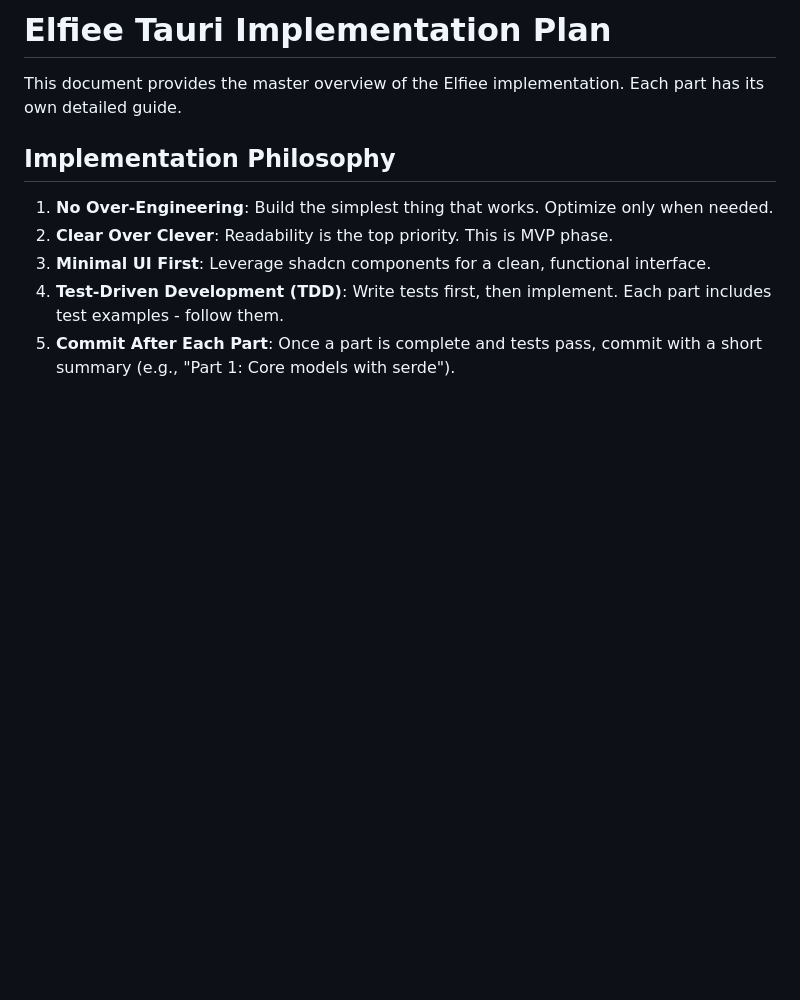
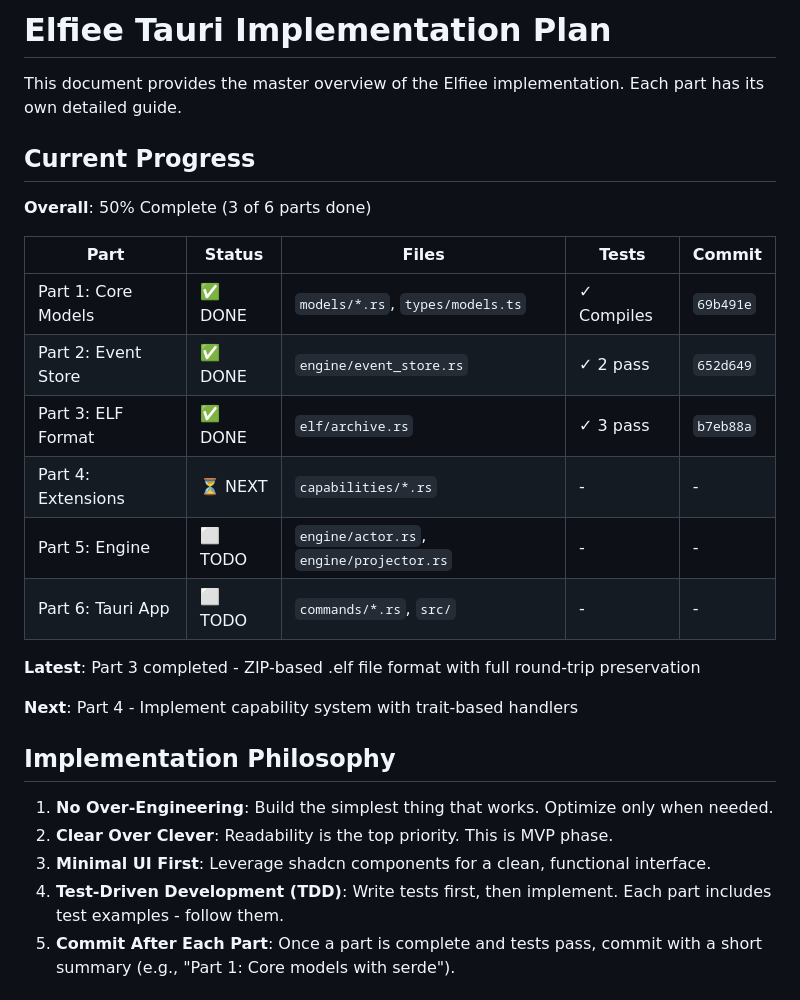
Before and after one commit to allenwoods/naive-elfiee, a Markdown page: docs/plans/IMPLEMENTATION_PLAN.md, the part around one of its changes. Rendered like a GitHub page; blank space fills up the shorter version.

```diff
--- a/docs/plans/IMPLEMENTATION_PLAN.md
+++ b/docs/plans/IMPLEMENTATION_PLAN.md
@@ -1,6 +1,23 @@
 # Elfiee Tauri Implementation Plan
 
 This document provides the master overview of the Elfiee implementation. Each part has its own detailed guide.
+
+## Current Progress
+
+**Overall**: 50% Complete (3 of 6 parts done)
+
+| Part | Status | Files | Tests | Commit |
+|------|--------|-------|-------|--------|
+| Part 1: Core Models | ✅ DONE | `models/*.rs`, `types/models.ts` | ✓ Compiles | `69b491e` |
+| Part 2: Event Store | ✅ DONE | `engine/event_store.rs` | ✓ 2 pass | `652d649` |
+| Part 3: ELF Format | ✅ DONE | `elf/archive.rs` | ✓ 3 pass | `b7eb88a` |
+| Part 4: Extensions | ⏳ NEXT | `capabilities/*.rs` | - | - |
+| Part 5: Engine | ⬜ TODO | `engine/actor.rs`, `engine/projector.rs` | - | - |
+| Part 6: Tauri App | ⬜ TODO | `commands/*.rs`, `src/` | - | - |
+
+**Latest**: Part 3 completed - ZIP-based .elf file format with full round-trip preservation
+
+**Next**: Part 4 - Implement capability system with trait-based handlers
 
 ## Implementation Philosophy
 
```
Also changed, not shown: other parts of docs/plans/IMPLEMENTATION_PLAN.md (+34 -21 lines), docs/plans/STATUS.md (added, +350 -0 lines).
